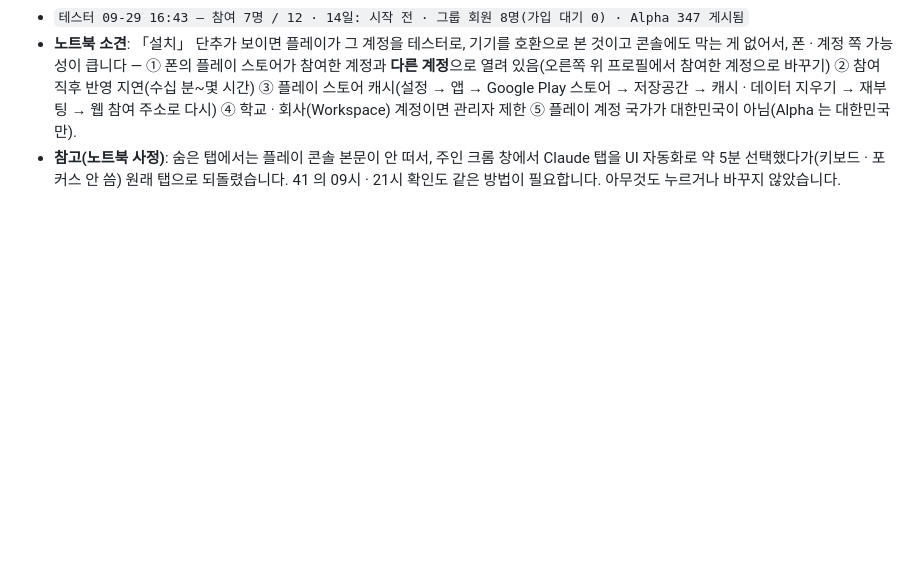
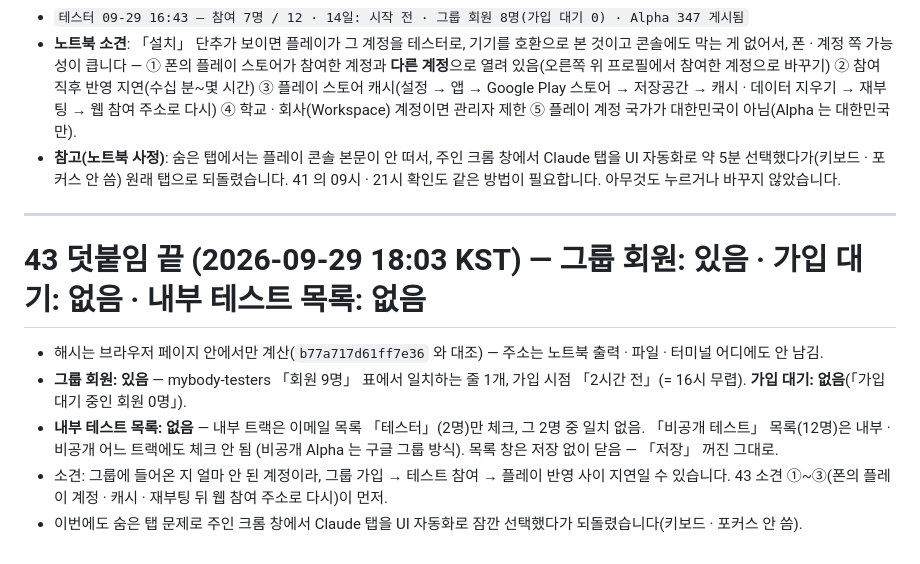
Before and after one commit to iacobuschoi/Mybody, a Markdown page: docs/LOCAL-REPORT.md, the part around the change. GitHub-like rendering; blank space fills up the shorter version.

Commit message:
노트북 보고: 43 덧붙임 끝 — 그룹 회원 있음(2시간 전 가입) · 가입 대기 없음 · 내부 테스트 목록 없음
Co-Authored-By: Claude Opus 5.5 <noreply@anthropic.com>

```diff
--- a/docs/LOCAL-REPORT.md
+++ b/docs/LOCAL-REPORT.md
@@ -875,3 +875,14 @@ App Store Connect 에 저장한 것: 이름 「MyBody 체성분 플래너」 ·
   ⑤ 플레이 계정 국가가 대한민국이 아님(Alpha 는 대한민국만).
 - **참고(노트북 사정)**: 숨은 탭에서는 플레이 콘솔 본문이 안 떠서, 주인 크롬 창에서 Claude 탭을 UI 자동화로 약 5분 선택했다가(키보드 · 포커스 안 씀) 원래 탭으로 되돌렸습니다.
   41 의 09시 · 21시 확인도 같은 방법이 필요합니다. 아무것도 누르거나 바꾸지 않았습니다.
+
+---
+
+# 43 덧붙임 끝 (2026-09-29 18:03 KST) — 그룹 회원: 있음 · 가입 대기: 없음 · 내부 테스트 목록: 없음
+
+- 해시는 브라우저 페이지 안에서만 계산(`b77a717d61ff7e36` 와 대조) — 주소는 노트북 출력 · 파일 · 터미널 어디에도 안 남김.
+- **그룹 회원: 있음** — mybody-testers 「회원 9명」 표에서 일치하는 줄 1개, 가입 시점 「2시간 전」(= 16시 무렵). **가입 대기: 없음**(「가입 대기 중인 회원 0명」).
+- **내부 테스트 목록: 없음** — 내부 트랙은 이메일 목록 「테스터」(2명)만 체크, 그 2명 중 일치 없음. 「비공개 테스트」 목록(12명)은 내부 · 비공개 어느 트랙에도 체크 안 됨
+  (비공개 Alpha 는 구글 그룹 방식). 목록 창은 저장 없이 닫음 — 「저장」 꺼진 그대로.
+- 소견: 그룹에 들어온 지 얼마 안 된 계정이라, 그룹 가입 → 테스트 참여 → 플레이 반영 사이 지연일 수 있습니다. 43 소견 ①~③(폰의 플레이 계정 · 캐시 · 재부팅 뒤 웹 참여 주소로 다시)이 먼저.
+- 이번에도 숨은 탭 문제로 주인 크롬 창에서 Claude 탭을 UI 자동화로 잠깐 선택했다가 되돌렸습니다(키보드 · 포커스 안 씀).
```
